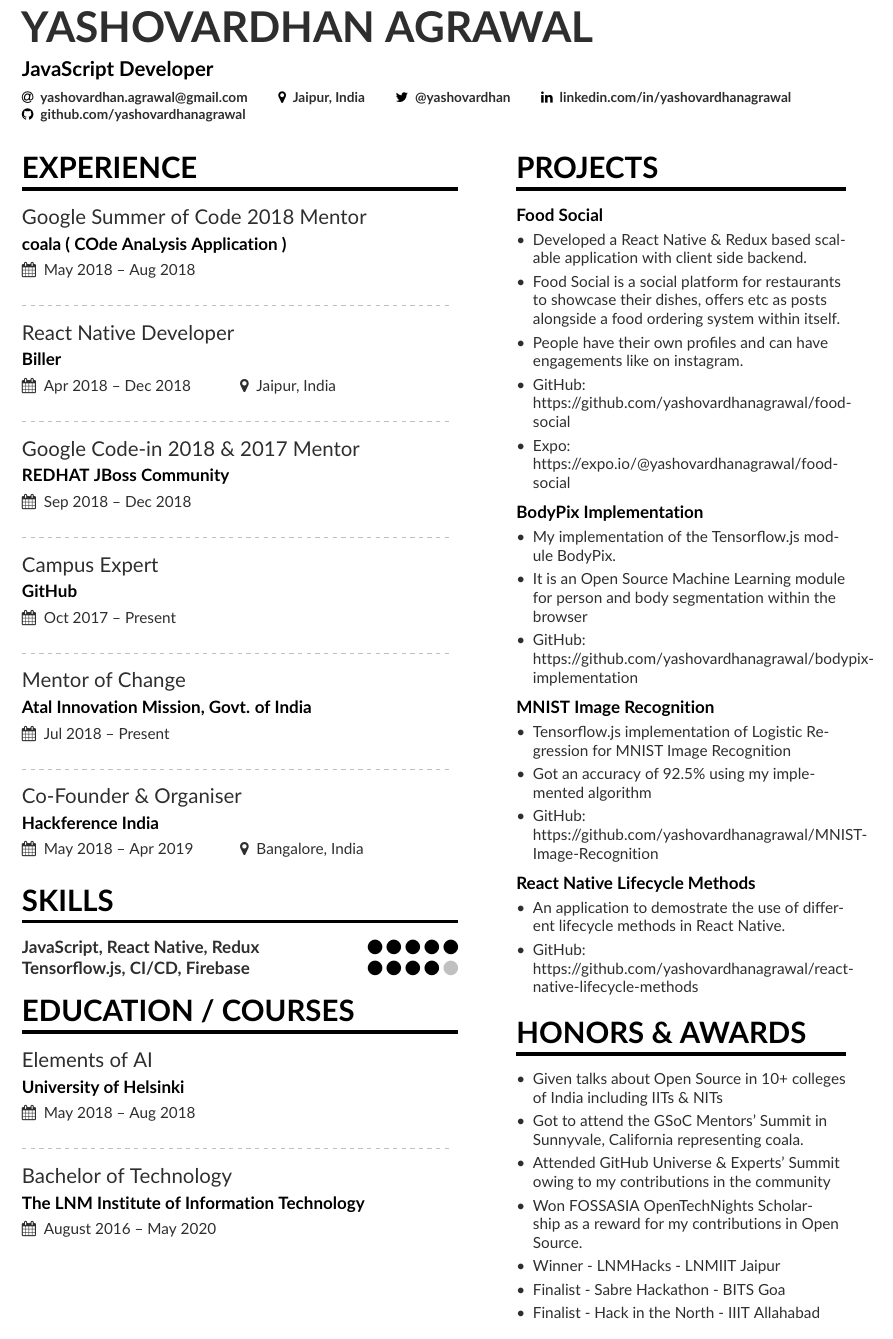
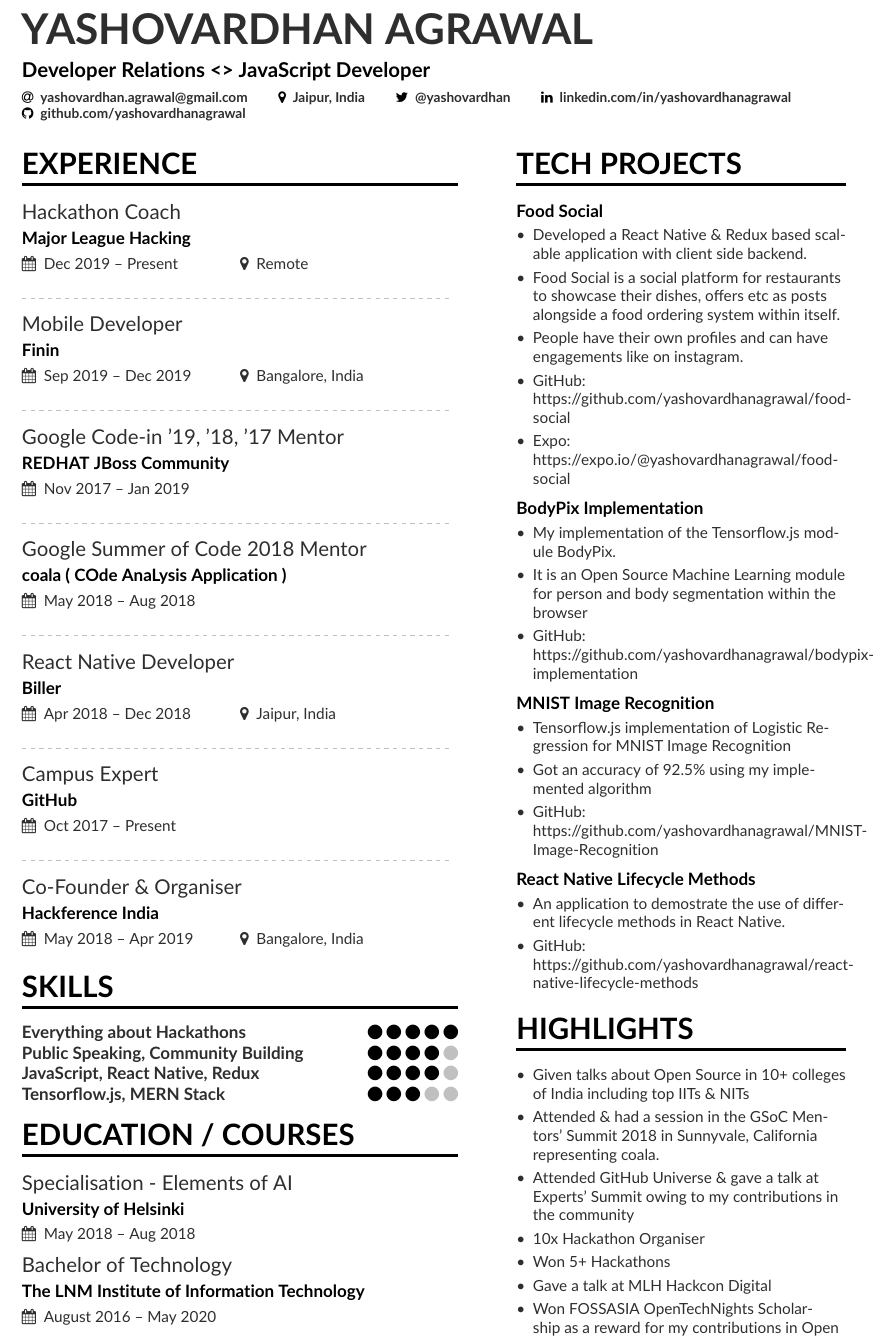
Before and after one commit to yashovardhan/resume, a LaTeX CV (src/mmayer.tex, which reads src/page1sidebar.tex): part of the page, cut so that both start at the same text. Compiled offline with pdfLaTeX.

Commit message:
Update Resume

```diff
--- a/src/mmayer.tex
+++ b/src/mmayer.tex
@@ -25,7 +25,7 @@
 
 \begin{document}
 \name{Yashovardhan Agrawal}
-\tagline{JavaScript Developer}
+\tagline{Developer Relations <> JavaScript Developer}
 
 \personalinfo{
   \email{yashovardhan.agrawal@gmail.com}
@@ -44,6 +44,18 @@
 
 \cvsection[page1sidebar]{Experience}
 
+\cvevent{Hackathon Coach}{Major League Hacking}{Dec 2019 -- Present}{Remote}
+
+\divider
+
+\cvevent{Mobile Developer}{Finin}{Sep 2019 -- Dec 2019}{Bangalore, India}
+
+\divider
+
+\cvevent{Google Code-in '19, '18, '17 Mentor}{REDHAT JBoss Community}{Nov 2017 -- Jan 2019}{}
+
+\divider
+
 \cvevent{Google Summer of Code 2018 Mentor}{coala ( COde AnaLysis Application )}{May 2018 -- Aug 2018}{}
 
 \divider
@@ -52,15 +64,7 @@
 
 \divider
 
-\cvevent{Google Code-in 2018 \& 2017 Mentor}{REDHAT JBoss Community}{Sep 2018 -- Dec 2018}{}
-
-\divider
-
 \cvevent{Campus Expert}{GitHub}{Oct 2017 -- Present}{}
-
-\divider
-
-\cvevent{Mentor of Change}{Atal Innovation Mission, Govt. of India}{Jul 2018 -- Present}{}
 
 \divider
 
@@ -68,14 +72,15 @@
 
 \cvsection{SKILLS}
 
-\cvskill{JavaScript, React Native, Redux}{5}
-
-\cvskill{Tensorflow.js, CI/CD, Firebase}{4}
+\cvskill{Everything about Hackathons}{5}
+\cvskill{Public Speaking, Community Building}{4}
+\cvskill{JavaScript, React Native, Redux}{4}
+\cvskill{Tensorflow.js, MERN Stack}{3}
 
 
 \cvsection{Education / Courses}
-\cvevent{Elements of AI}{University of Helsinki}{May 2018 -- Aug 2018}{}
-\divider
+
+\cvevent{Specialisation - Elements of AI}{University of Helsinki}{May 2018 -- Aug 2018}{}
 
 \cvevent{Bachelor of Technology}{The LNM Institute of Information Technology}{August 2016 -- May 2020}{}
 
--- a/src/page1sidebar.tex
+++ b/src/page1sidebar.tex
@@ -1,4 +1,4 @@
-\cvsection{Projects}
+\cvsection{Tech Projects}
 \cvproject{Food Social}
 \begin{itemize}
 \item Developed a React Native \& Redux based scalable application with client side backend.
@@ -28,13 +28,13 @@
 \item GitHub: https://github.com/yashovardhanagrawal/react-native-lifecycle-methods
 \end{itemize}
 
-\cvsection{Honors \& Awards}
+\cvsection{Highlights}
 \begin{itemize}
-    \item Given talks about Open Source in 10+ colleges of India including IITs \& NITs
-    \item Got to attend the GSoC Mentors' Summit in Sunnyvale, California representing coala.
-    \item Attended GitHub Universe \& Experts' Summit owing to my contributions in the community
+    \item Given talks about Open Source in 10+ colleges of India including top IITs \& NITs
+    \item Attended \& had a session in the GSoC Mentors' Summit 2018 in Sunnyvale, California representing coala.
+    \item Attended GitHub Universe \& gave a talk at Experts' Summit owing to my contributions in the community
+    \item 10x Hackathon Organiser
+    \item Won 5+ Hackathons
+    \item Gave a talk at MLH Hackcon Digital
     \item Won FOSSASIA OpenTechNights Scholarship as a reward for my contributions in Open Source.
-    \item Winner - LNMHacks - LNMIIT Jaipur
-    \item Finalist - Sabre Hackathon - BITS Goa
-    \item Finalist - Hack in the North - IIIT Allahabad
 \end{itemize}
```
Also changed, not shown: Resume.pdf.
